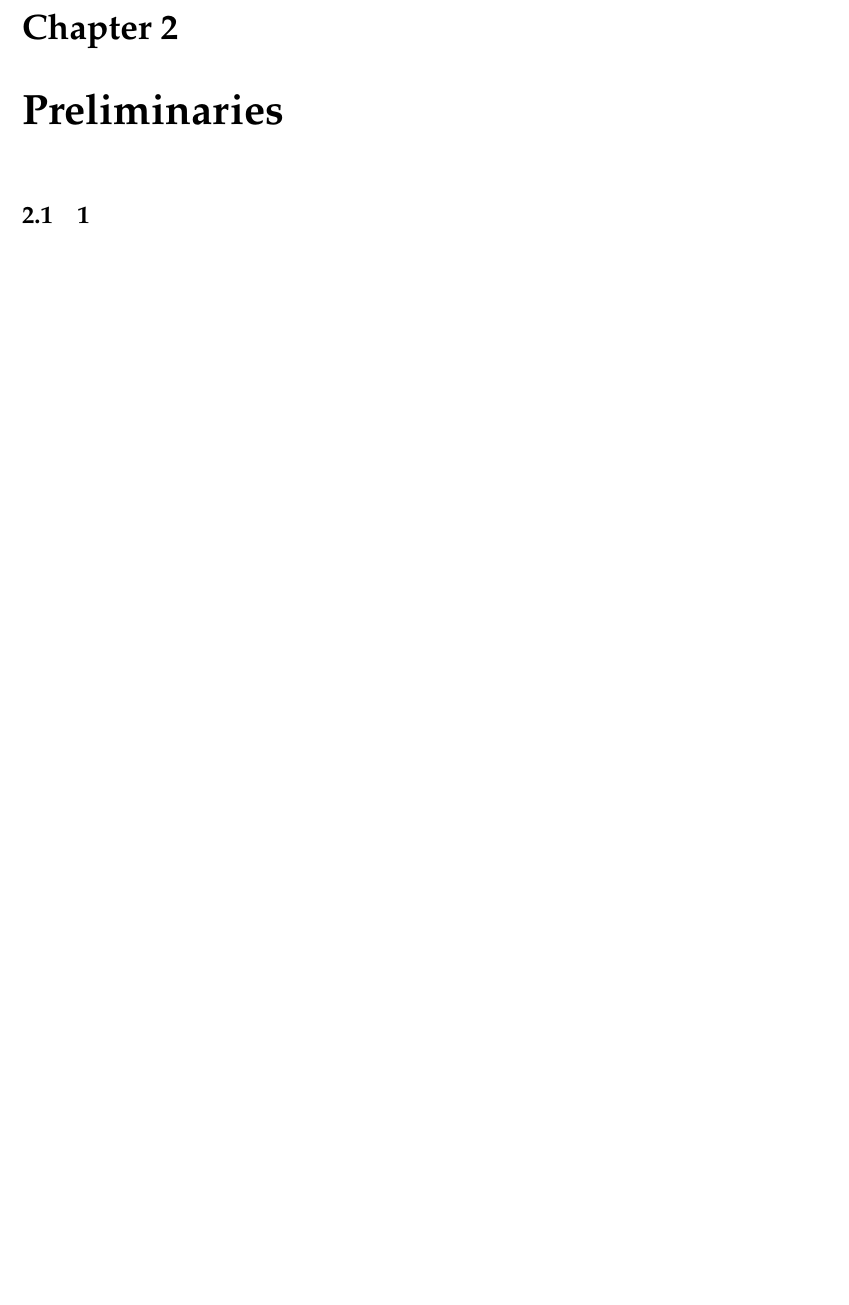
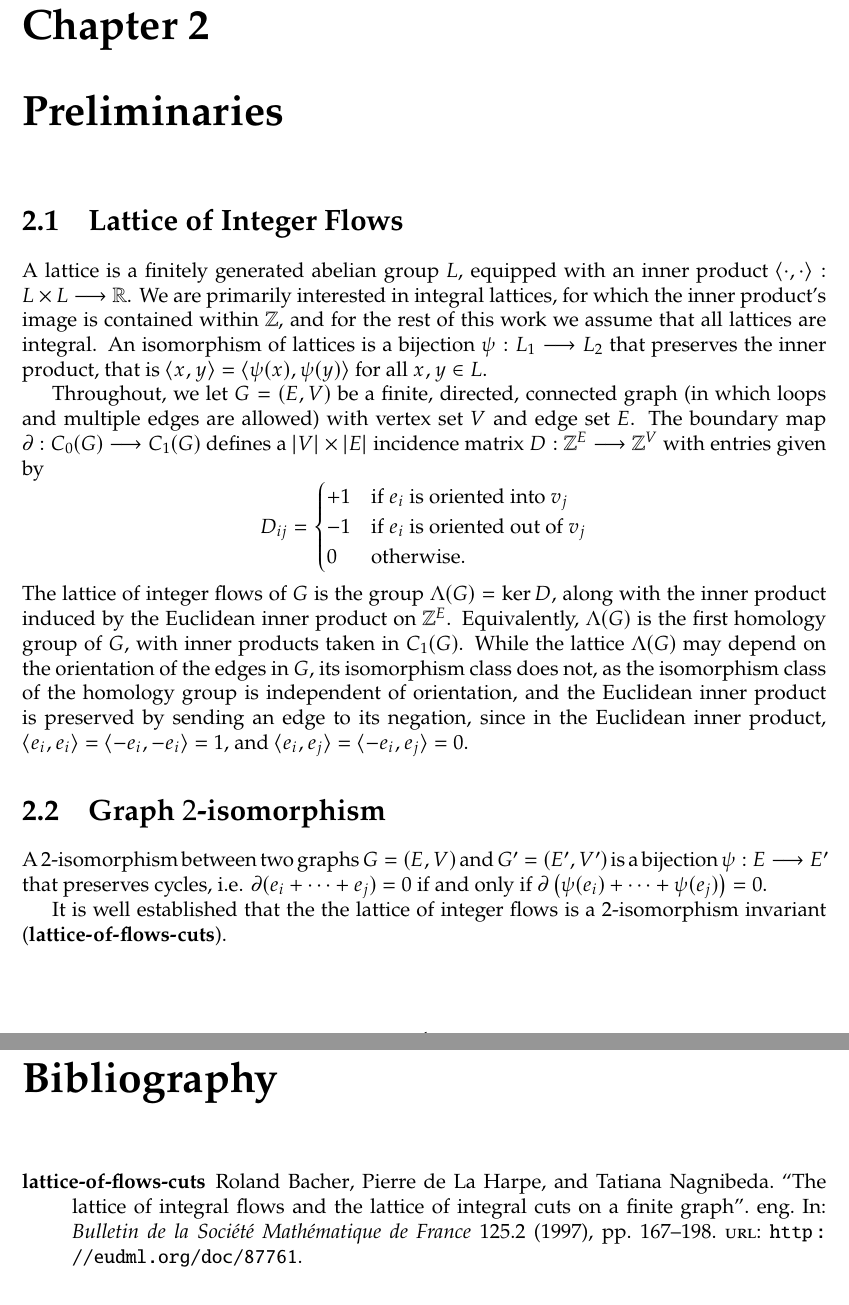
Before and after one commit to DamianJLin/HonoursThesis, a LaTeX thesis (Virtualising the d-invariant.tex): part of page 4 of 10 before the commit and two parts of pages 4 and 10 of 11 after it, the two joined at a grey line, cut so that both start at the same text, the shorter picture padded with empty space. Compiled offline with pdfLaTeX.

Commit message:
Add definition of lattice of integer flows and 2-isom

```diff
--- a/Virtualising the d-invariant.tex
+++ b/Virtualising the d-invariant.tex
@@ -1,4 +1,4 @@
-\documentclass{report}
+\documentclass[12pt]{report}
 
 %%%%%%%%%%%%%%%%%%%%%%%%%%%%%%%%%%%%%%%%%%%%%%%%%%%%%%%%
 
@@ -29,7 +29,7 @@
 
 
 %%% Bibliography Packages
-\usepackage{biblatex}
+\usepackage[style=draft]{biblatex}
 \bibliography{references}
 
 %%%%%%%%%%%%%%%%%%%%%%%%%%%%%%%%%%%%%%%%%%%%%%%%%%%%%%%%
@@ -37,8 +37,8 @@
 %%% Page Formatting Options
 \geometry{left = 2.5cm}
 \geometry{right = 2.5cm}
-\geometry{top = 3cm}
-\geometry{bottom = 3cm}
+\geometry{top = 2.5cm}
+\geometry{bottom = 2.5cm}
 
 %%%%%%%%%%%%%%%%%%%%%%%%%%%%%%%%%%%%%%%%%%%%%%%%%%%%%%%%
 
@@ -72,6 +72,8 @@
 %%% Personal Macros
 \newcommand{\N}{\mathbb{N}}
 \newcommand{\R}{\mathbb{R}}
+\newcommand{\Z}{\mathbb{Z}}
+\newcommand{\ip}[2]{\langle #1, #2 \rangle}
 
 %%% Drafting Macros
 \newcommand{\notered}[1]{{\color{Red} \textbf{#1}}}
@@ -124,9 +126,23 @@ Introduction goes here.
 
 \chapter{Preliminaries}
 
+\section{Lattice of Integer Flows}
+A lattice is a finitely generated abelian group $L$, equipped with an inner product
+\(\ip{\cdot}{\cdot}: L \times L \longrightarrow \R\). We are primarily interested in integral lattices, for which the inner product's image is contained within $\Z$, and for the rest of this work we assume that all lattices are integral. An isomorphism of lattices is a bijection $\psi: L_{1} \longrightarrow L_{2}$ that preserves the inner product, that is $\ip{x}{y} = \ip{\psi(x)}{\psi(y)}$ for all $x, y \in L$.
 
+Throughout, we let $G = (E, V)$ be a finite, directed, connected graph (in which loops and multiple edges are allowed) with vertex set $V$ and edge set $E$. The boundary map $\partial:  C_{0}(G) \longrightarrow C_{1}(G)$ defines a $|V|\times|E|$ incidence matrix $D : \Z^{E} \longrightarrow \Z^{V}$ with entries given by
+\[D_{ij} = \begin{cases}
+	+1 & \text{if $e_{i}$ is oriented into $v_{j}$}   \\
+	-1 & \text{if $e_{i}$ is oriented out of $v_{j}$} \\
+	0  & \text{otherwise.}
+\end{cases}\]
+The lattice of integer flows of $G$ is the group $\Lambda(G) = \ker D$, along with the inner product induced by the Euclidean inner product on $\Z^{E}$. Equivalently, $\Lambda(G)$ is the first homology group of $G$, with inner products taken in $C_{1}(G)$. While the lattice $\Lambda(G)$ may depend on the orientation of the edges in $G$, its isomorphism class does not, as the isomorphism class of the homology group is independent of orientation, and the Euclidean inner product is preserved by sending an edge to its negation, since in the Euclidean inner product, $\ip{e_{i}}{e_{i}} =  \ip{-e_{i}}{-e_{i}} = 1$, and $\ip{e_{i}}{e_{j}} = \ip{-e_{i}}{e_{j}} = 0$.
 
-\section{1}
+\section{Graph $2$-isomorphism}
+
+A $2$-isomorphism between two graphs $G = (E, V)$ and $G' = (E', V')$ is a bijection \({\psi: E \longrightarrow E'}\) that preserves cycles, i.e. $\partial(e_{i} + \cdots + e_{j}) = 0$ if and only if $\partial\left(\psi(e_{i}) + \cdots + \psi(e_{j})\right) = 0$.
+
+It is well established that the the lattice of integer flows is a $2$-isomorphism invariant \parencite{lattice-of-flows-cuts}.
 
 \chapter{Virtual Knots}
 
```
Also changed, not shown: references.bib (+13 -0 lines), Virtualising the d-invariant.pdf.
